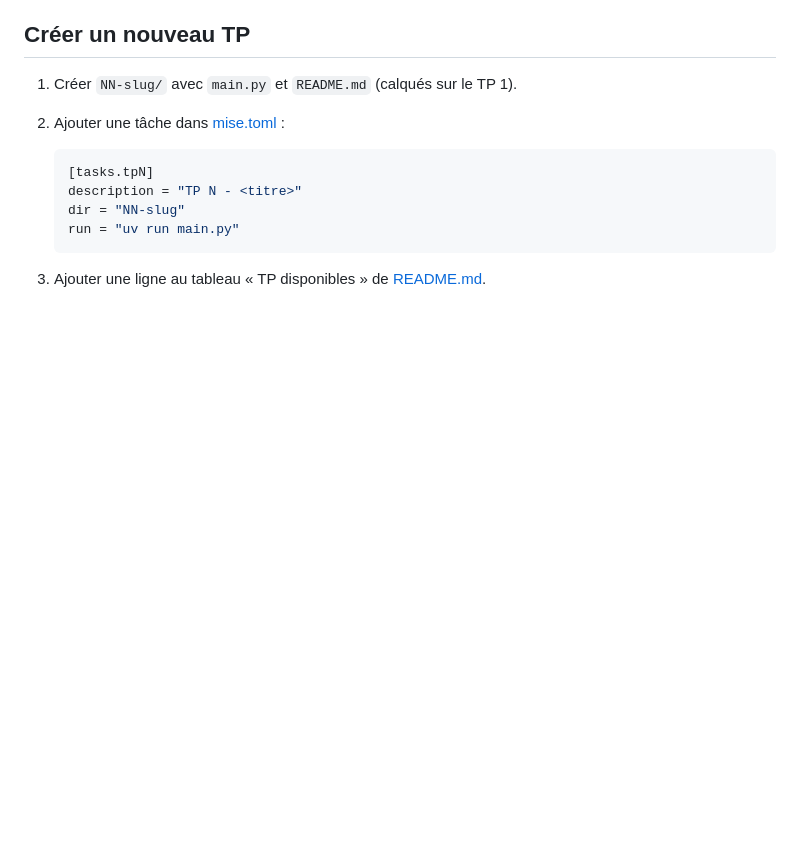
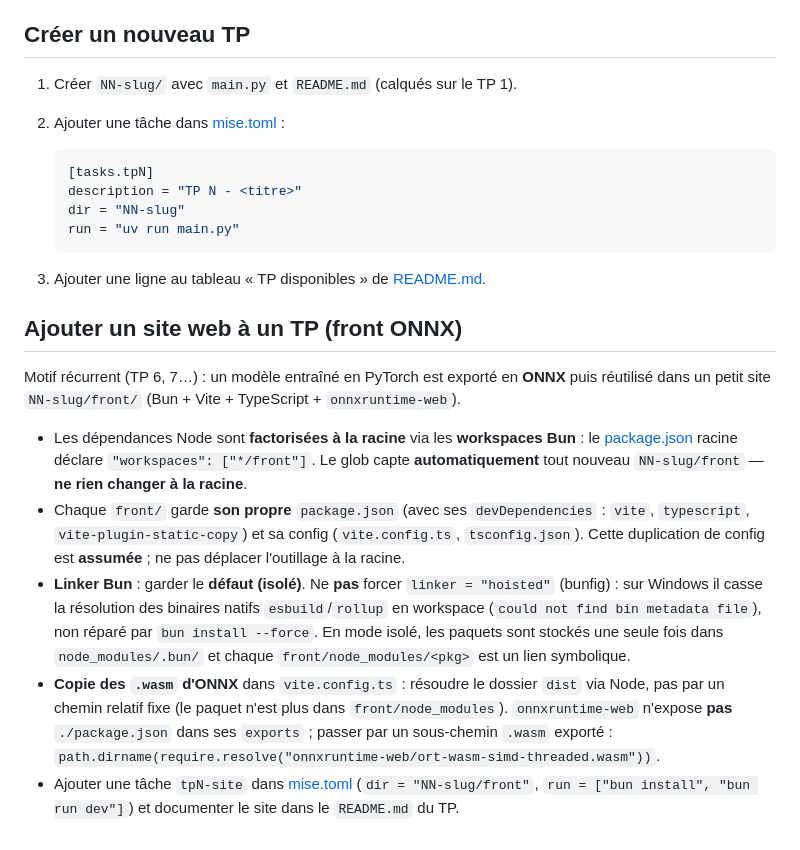
Before and after one commit to jlg-formation/ai-training, a Markdown page: AGENTS.md, the part around the change. Drawn GitHub-style; blank space fills up the shorter version.

````diff
--- a/AGENTS.md
+++ b/AGENTS.md
@@ -118,3 +118,32 @@ Quand un `README.md` illustre le réseau avec un diagramme Mermaid :
    ```
 
 3. Ajouter une ligne au tableau « TP disponibles » de [README.md](README.md).
+
+## Ajouter un site web à un TP (front ONNX)
+
+Motif récurrent (TP 6, 7…) : un modèle entraîné en PyTorch est exporté en **ONNX**
+puis réutilisé dans un petit site `NN-slug/front/` (Bun + Vite + TypeScript +
+`onnxruntime-web`).
+
+- Les dépendances Node sont **factorisées à la racine** via les **workspaces
+  Bun** : le [package.json](package.json) racine déclare `"workspaces":
+  ["*/front"]`. Le glob capte **automatiquement** tout nouveau `NN-slug/front` —
+  **ne rien changer à la racine**.
+- Chaque `front/` garde **son propre** `package.json` (avec ses
+  `devDependencies` : `vite`, `typescript`, `vite-plugin-static-copy`) et sa
+  config (`vite.config.ts`, `tsconfig.json`). Cette duplication de config est
+  **assumée** ; ne pas déplacer l'outillage à la racine.
+- **Linker Bun** : garder le **défaut (isolé)**. Ne **pas** forcer
+  `linker = "hoisted"` (bunfig) : sur Windows il casse la résolution des binaires
+  natifs `esbuild`/`rollup` en workspace (`could not find bin metadata file`),
+  non réparé par `bun install --force`. En mode isolé, les paquets sont stockés
+  une seule fois dans `node_modules/.bun/` et chaque `front/node_modules/<pkg>`
+  est un lien symbolique.
+- **Copie des `.wasm` d'ONNX** dans `vite.config.ts` : résoudre le dossier `dist`
+  via Node, pas par un chemin relatif fixe (le paquet n'est plus dans
+  `front/node_modules`). `onnxruntime-web` n'expose **pas** `./package.json` dans
+  ses `exports` ; passer par un sous-chemin `.wasm` exporté :
+  `path.dirname(require.resolve("onnxruntime-web/ort-wasm-simd-threaded.wasm"))`.
+- Ajouter une tâche `tpN-site` dans [mise.toml](mise.toml) (`dir = "NN-slug/front"`,
+  `run = ["bun install", "bun run dev"]`) et documenter le site dans le
+  `README.md` du TP.
````
Also changed, not shown: README.md (+31 -0 lines).
